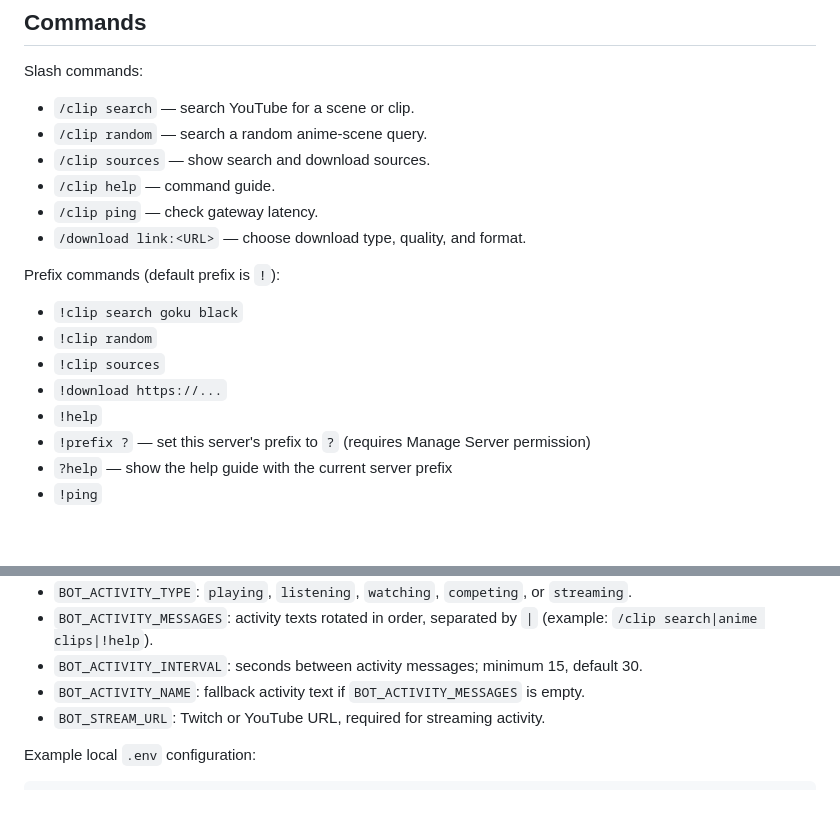
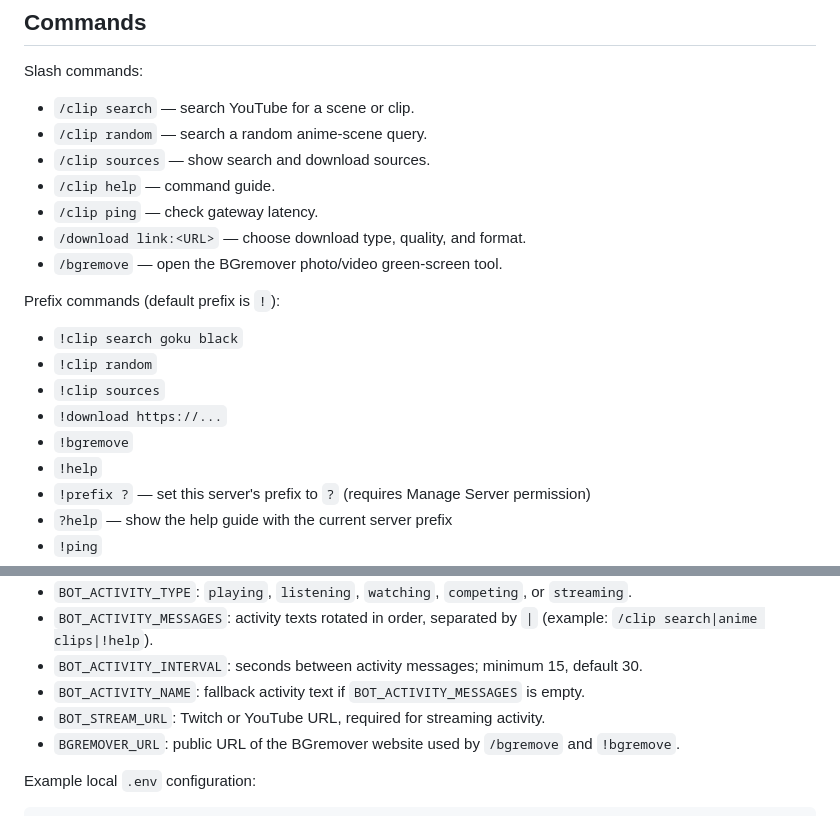
Before and after one commit to flame-land/clipy, a Markdown page: README.md, 2 parts joined by grey strips. Rendered like a GitHub page; blank space fills up the shorter version.

Commit message:
Document bgremove commands

```diff
--- a/README.md
+++ b/README.md
@@ -11,12 +11,14 @@ Slash commands:
 - `/clip help` — command guide.
 - `/clip ping` — check gateway latency.
 - `/download link:<URL>` — choose download type, quality, and format.
+- `/bgremove` — open the BGremover photo/video green-screen tool.
 
 Prefix commands (default prefix is `!`):
 - `!clip search goku black`
 - `!clip random`
 - `!clip sources`
 - `!download https://...`
+- `!bgremove`
 - `!help`
 - `!prefix ?` — set this server's prefix to `?` (requires Manage Server permission)
 - `?help` — show the help guide with the current server prefix
@@ -75,6 +77,7 @@ Set `DISCORD_TOKEN` in your local `.env`. Never commit or share your real token.
 - `BOT_ACTIVITY_INTERVAL`: seconds between activity messages; minimum 15, default 30.
 - `BOT_ACTIVITY_NAME`: fallback activity text if `BOT_ACTIVITY_MESSAGES` is empty.
 - `BOT_STREAM_URL`: Twitch or YouTube URL, required for streaming activity.
+- `BGREMOVER_URL`: public URL of the BGremover website used by `/bgremove` and `!bgremove`.
 
 Example local `.env` configuration:
 
```
